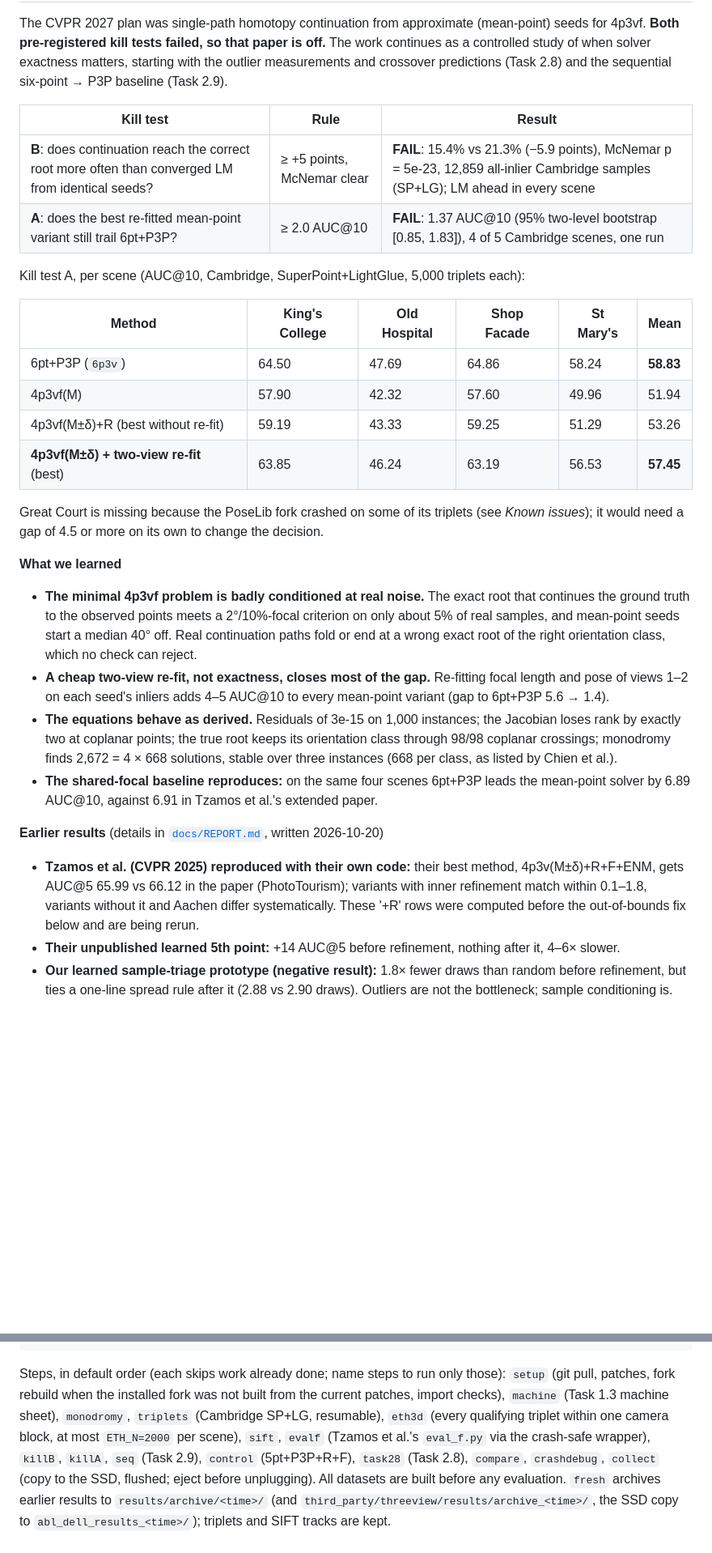
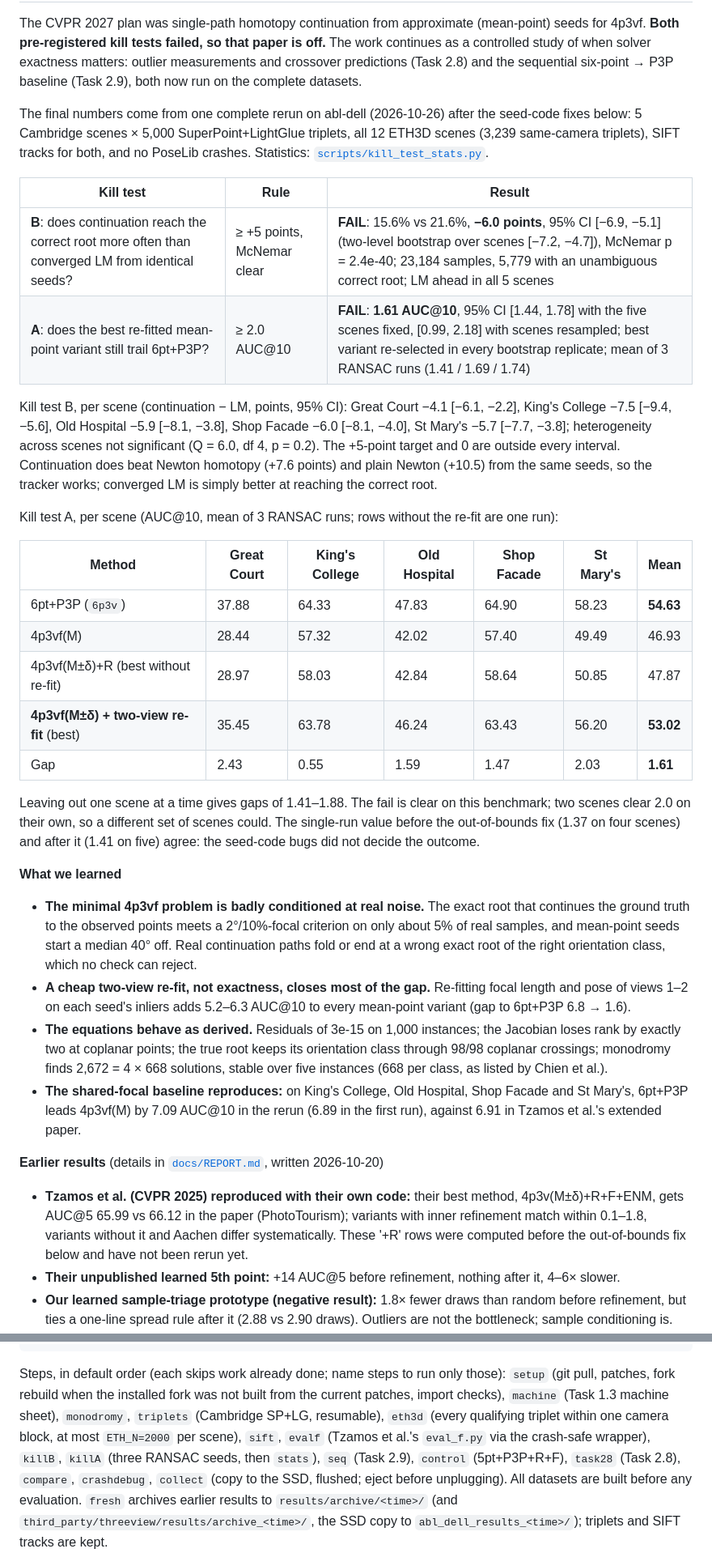
Before and after one commit to onwusikasomkenechukwu/learning-algo-cvpr-2027, a Markdown page: README.md, 2 parts joined by grey strips. Shown at 81% size. Drawn GitHub-style; blank space fills up the shorter version.

Commit message:
Update the README with the final kill test, Task 2.8 and Task 2.9 results

```diff
--- a/README.md
+++ b/README.md
@@ -8,24 +8,36 @@ focal length (4p3vf).
 The CVPR 2027 plan was single-path homotopy continuation from approximate (mean-point) seeds for 4p3vf.
 **Both pre-registered kill tests failed, so that paper is off.** The work continues as a controlled study of
-when solver exactness matters, starting with the outlier measurements and crossover predictions (Task 2.8)
-and the sequential six-point → P3P baseline (Task 2.9).
+when solver exactness matters: outlier measurements and crossover predictions (Task 2.8) and the sequential
+six-point → P3P baseline (Task 2.9), both now run on the complete datasets.
+
+The final numbers come from one complete rerun on abl-dell (2026-10-26) after the seed-code fixes below:
+5 Cambridge scenes × 5,000 SuperPoint+LightGlue triplets, all 12 ETH3D scenes (3,239 same-camera triplets),
+SIFT tracks for both, and no PoseLib crashes. Statistics: [`scripts/kill_test_stats.py`](scripts/kill_test_stats.py).
 
 | Kill test | Rule | Result |
 |---|---|---|
-| **B**: does continuation reach the correct root more often than converged LM from identical seeds? | ≥ +5 points, McNemar clear | **FAIL**: 15.4% vs 21.3% (−5.9 points), McNemar p = 5e-23, 12,859 all-inlier Cambridge samples (SP+LG); LM ahead in every scene |
-| **A**: does the best re-fitted mean-point variant still trail 6pt+P3P? | ≥ 2.0 AUC@10 | **FAIL**: 1.37 AUC@10 (95% two-level bootstrap [0.85, 1.83]), 4 of 5 Cambridge scenes, one run |
+| **B**: does continuation reach the correct root more often than converged LM from identical seeds? | ≥ +5 points, McNemar clear | **FAIL**: 15.6% vs 21.6%, **−6.0 points**, 95% CI [−6.9, −5.1] (two-level bootstrap over scenes [−7.2, −4.7]), McNemar p = 2.4e-40; 23,184 samples, 5,779 with an unambiguous correct root; LM ahead in all 5 scenes |
+| **A**: does the best re-fitted mean-point variant still trail 6pt+P3P? | ≥ 2.0 AUC@10 | **FAIL**: **1.61 AUC@10**, 95% CI [1.44, 1.78] with the five scenes fixed, [0.99, 2.18] with scenes resampled; best variant re-selected in every bootstrap replicate; mean of 3 RANSAC runs (1.41 / 1.69 / 1.74) |
 
-Kill test A, per scene (AUC@10, Cambridge, SuperPoint+LightGlue, 5,000 triplets each):
+Kill test B, per scene (continuation − LM, points, 95% CI): Great Court −4.1 [−6.1, −2.2], King's College
+−7.5 [−9.4, −5.6], Old Hospital −5.9 [−8.1, −3.8], Shop Facade −6.0 [−8.1, −4.0], St Mary's −5.7 [−7.7, −3.8];
+heterogeneity across scenes not significant (Q = 6.0, df 4, p = 0.2). The +5-point target and 0 are outside
+every interval. Continuation does beat Newton homotopy (+7.6 points) and plain Newton (+10.5) from the same
+seeds, so the tracker works; converged LM is simply better at reaching the correct root.
 
-| Method | King's College | Old Hospital | Shop Facade | St Mary's | Mean |
-|---|---|---|---|---|---|
-| 6pt+P3P (`6p3v`) | 64.50 | 47.69 | 64.86 | 58.24 | **58.83** |
-| 4p3vf(M) | 57.90 | 42.32 | 57.60 | 49.96 | 51.94 |
-| 4p3vf(M±δ)+R (best without re-fit) | 59.19 | 43.33 | 59.25 | 51.29 | 53.26 |
-| **4p3vf(M±δ) + two-view re-fit** (best) | 63.85 | 46.24 | 63.19 | 56.53 | **57.45** |
+Kill test A, per scene (AUC@10, mean of 3 RANSAC runs; rows without the re-fit are one run):
 
-Great Court is missing because the PoseLib fork crashed on some of its triplets (see *Known issues*); it
-would need a gap of 4.5 or more on its own to change the decision.
+| Method | Great Court | King's College | Old Hospital | Shop Facade | St Mary's | Mean |
+|---|---|---|---|---|---|---|
+| 6pt+P3P (`6p3v`) | 37.88 | 64.33 | 47.83 | 64.90 | 58.23 | **54.63** |
+| 4p3vf(M) | 28.44 | 57.32 | 42.02 | 57.40 | 49.49 | 46.93 |
+| 4p3vf(M±δ)+R (best without re-fit) | 28.97 | 58.03 | 42.84 | 58.64 | 50.85 | 47.87 |
+| **4p3vf(M±δ) + two-view re-fit** (best) | 35.45 | 63.78 | 46.24 | 63.43 | 56.20 | **53.02** |
+| Gap | 2.43 | 0.55 | 1.59 | 1.47 | 2.03 | **1.61** |
+
+Leaving out one scene at a time gives gaps of 1.41–1.88. The fail is clear on this benchmark; two scenes
+clear 2.0 on their own, so a different set of scenes could. The single-run value before the out-of-bounds
+fix (1.37 on four scenes) and after it (1.41 on five) agree: the seed-code bugs did not decide the outcome.
 
 **What we learned**
 - **The minimal 4p3vf problem is badly conditioned at real noise.** The exact root that continues the ground
@@ -33,19 +45,21 @@ would need a gap of 4.5 or more on its own to change the decision.
   mean-point seeds start a median 40° off. Real continuation paths fold or end at a wrong exact root of the
   right orientation class, which no check can reject.
 - **A cheap two-view re-fit, not exactness, closes most of the gap.** Re-fitting focal length and pose of
-  views 1–2 on each seed's inliers adds 4–5 AUC@10 to every mean-point variant (gap to 6pt+P3P 5.6 → 1.4).
+  views 1–2 on each seed's inliers adds 5.2–6.3 AUC@10 to every mean-point variant (gap to 6pt+P3P
+  6.8 → 1.6).
 - **The equations behave as derived.** Residuals of 3e-15 on 1,000 instances; the Jacobian loses rank by
   exactly two at coplanar points; the true root keeps its orientation class through 98/98 coplanar
-  crossings; monodromy finds 2,672 = 4 × 668 solutions, stable over three instances (668 per class, as
+  crossings; monodromy finds 2,672 = 4 × 668 solutions, stable over five instances (668 per class, as
   listed by Chien et al.).
-- **The shared-focal baseline reproduces:** on the same four scenes 6pt+P3P leads the mean-point solver by
-  6.89 AUC@10, against 6.91 in Tzamos et al.'s extended paper.
+- **The shared-focal baseline reproduces:** on King's College, Old Hospital, Shop Facade and St Mary's,
+  6pt+P3P leads 4p3vf(M) by 7.09 AUC@10 in the rerun (6.89 in the first run), against 6.91 in Tzamos et al.'s
+  extended paper.
 
 **Earlier results** (details in [`docs/REPORT.md`](docs/REPORT.md), written 2026-10-20)
 - **Tzamos et al. (CVPR 2025) reproduced with their own code:** their best method, 4p3v(M±δ)+R+F+ENM,
   gets AUC@5 65.99 vs 66.12 in the paper (PhotoTourism); variants with inner refinement match within
   0.1–1.8, variants without it and Aachen differ systematically. These '+R' rows were computed before the
-  out-of-bounds fix below and are being rerun.
+  out-of-bounds fix below and have not been rerun yet.
 - **Their unpublished learned 5th point:** +14 AUC@5 before refinement, nothing after it, 4–6× slower.
 - **Our learned sample-triage prototype (negative result):** 1.8× fewer draws than random before
   refinement, but ties a one-line spread rule after it (2.88 vs 2.90 draws). Outliers are not the
@@ -99,7 +139,8 @@ Steps, in default order (each skips work already done; name steps to run only th
 patches, fork rebuild when the installed fork was not built from the current patches, import checks),
 `machine` (Task 1.3 machine sheet), `monodromy`, `triplets` (Cambridge SP+LG, resumable), `eth3d` (every
 qualifying triplet within one camera block, at most `ETH_N=2000` per scene), `sift`, `evalf` (Tzamos et al.'s `eval_f.py` via the
-crash-safe wrapper), `killB`, `killA`, `seq` (Task 2.9), `control` (5pt+P3P+R+F), `task28` (Task 2.8),
+crash-safe wrapper), `killB`, `killA` (three RANSAC seeds, then `stats`), `seq` (Task 2.9), `control`
+(5pt+P3P+R+F), `task28` (Task 2.8),
 `compare`, `crashdebug`, `collect` (copy to the SSD, flushed; eject before unplugging). All datasets are
 built before any evaluation. `fresh` archives earlier results to `results/archive/<time>/` (and
 `third_party/threeview/results/archive_<time>/`, the SSD copy to `abl_dell_results_<time>/`); triplets and
```
Also changed, not shown: other parts of README.md (+47 -19 lines).
